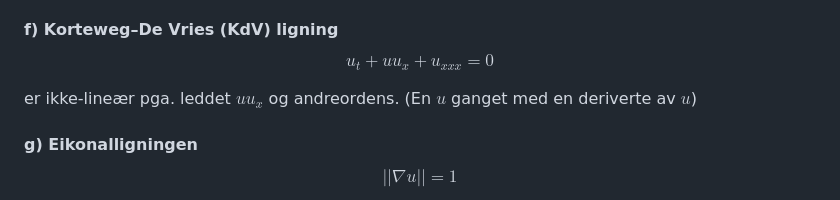
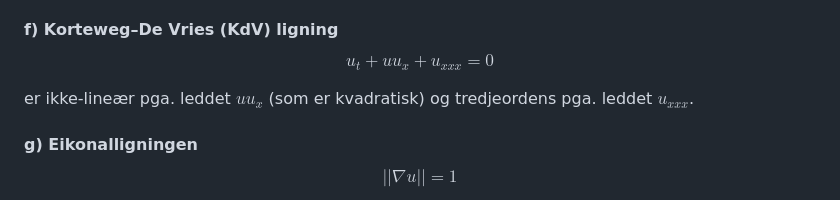
Before and after one commit to aacchhee/ingmat2_ntnu, a Markdown page: _includes/module_pde/m6_1.md, the part around the change. Rendered like a GitHub page.

Commit message:
rettet liten feil

```diff
--- a/_includes/module_pde/m6_1.md
+++ b/_includes/module_pde/m6_1.md
@@ -297,7 +297,7 @@ $$
 u_t + uu_x + u_{xxx} = 0
 $$
 
-er ikke-lineær pga. leddet $uu_x$ og andreordens. (En $u$ ganget med en deriverte av $u$)
+er ikke-lineær pga. leddet $uu_x$ (som er kvadratisk) og tredjeordens pga. leddet $u_{xxx}$.
 
 #### g) Eikonalligningen
 
```
